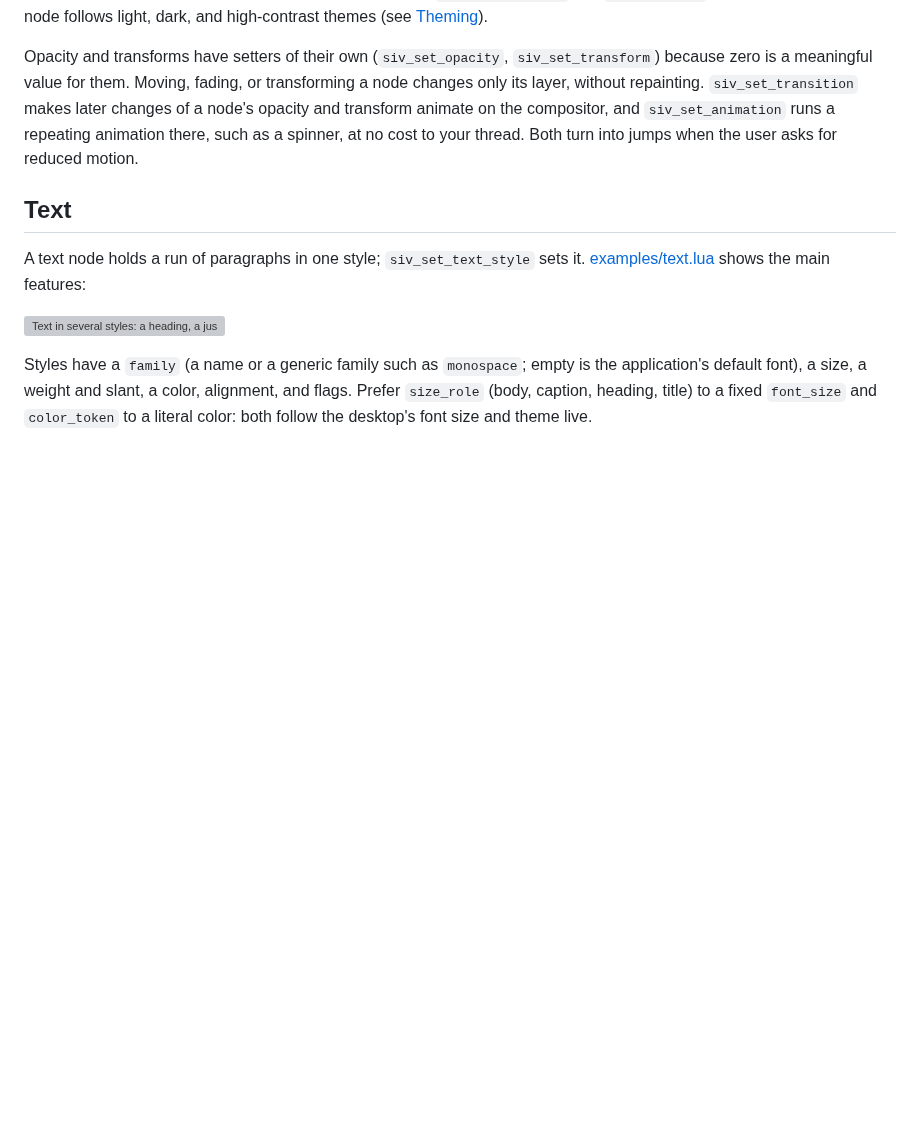
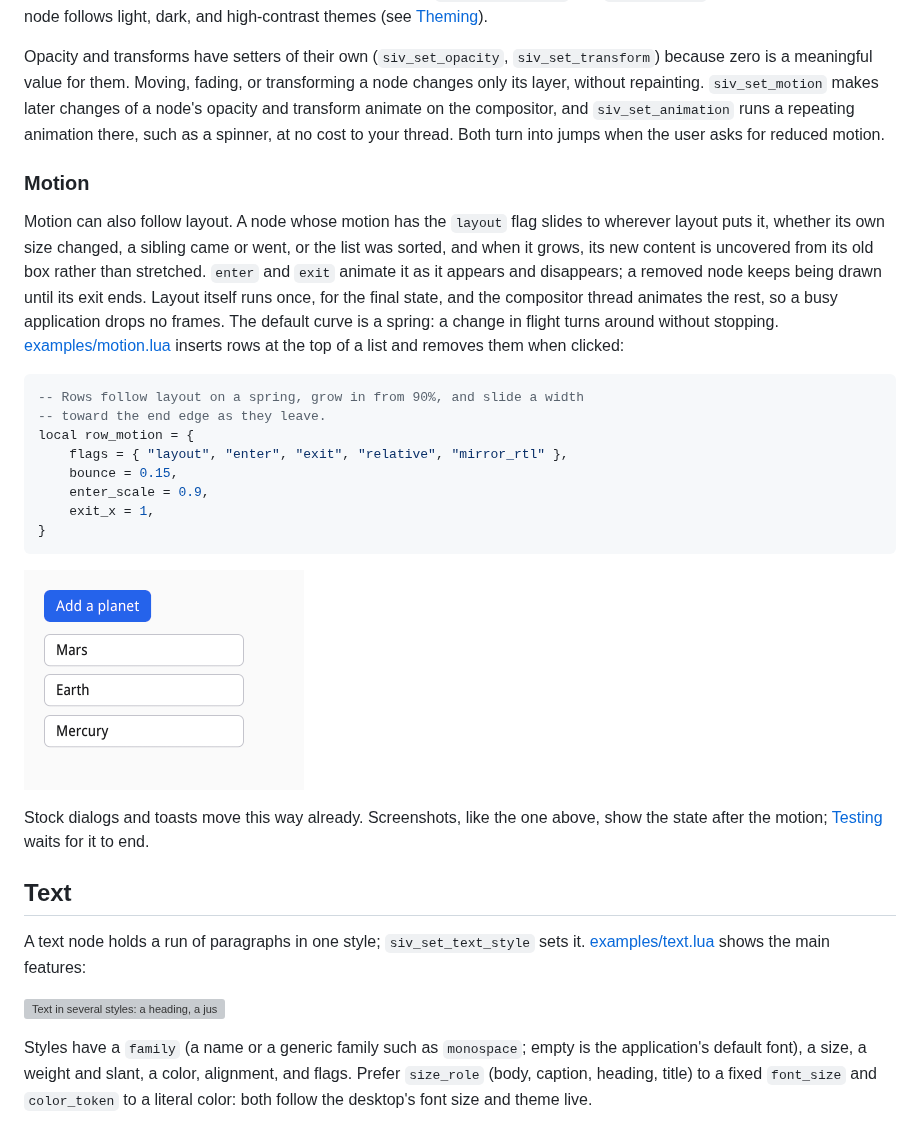
Before and after one commit to rockorager/siv, a Markdown page: docs/guide/03-layout-and-text.md, the part around the change. Rendered like a GitHub page; pictures changed too: docs/guide/images/motion.png (added); blank space fills up the shorter version; grey boxes are pictures that could not be loaded.

Commit message:
guide: show motion that follows layout
The guide mentioned transitions for a node's own opacity and transform
only, so nothing showed how to make a list's rows slide, grow in, and
leave (D38).

Add examples/motion.lua, a list that inserts rows at the top and
removes them when clicked, quote its motion in "Layout and text", and
check it with a screenshot of the settled list. "Testing" now says
that settling waits for motion, including exits.

````diff
--- a/docs/guide/03-layout-and-text.md
+++ b/docs/guide/03-layout-and-text.md
@@ -143,10 +143,41 @@ node follows light, dark, and high-contrast themes (see
 Opacity and transforms have setters of their own (`siv_set_opacity`,
 `siv_set_transform`) because zero is a meaningful value for them. Moving,
 fading, or transforming a node changes only its layer, without repainting.
-`siv_set_transition` makes later changes of a node's opacity and transform
+`siv_set_motion` makes later changes of a node's opacity and transform
 animate on the compositor, and `siv_set_animation` runs a repeating
 animation there, such as a spinner, at no cost to your thread. Both turn
 into jumps when the user asks for reduced motion.
+
+### Motion
+
+Motion can also follow layout. A node whose motion has the `layout` flag
+slides to wherever layout puts it, whether its own size changed, a
+sibling came or went, or the list was sorted, and when it grows, its new
+content is uncovered from its old box rather than stretched. `enter` and
+`exit` animate it as it appears and disappears; a removed node keeps
+being drawn until its exit ends. Layout itself runs once, for the final
+state, and the compositor thread animates the rest, so a busy
+application drops no frames. The default curve is a spring: a change in
+flight turns around without stopping.
+[examples/motion.lua](examples/motion.lua) inserts rows at the top of a
+list and removes them when clicked:
+
+```lua
+-- Rows follow layout on a spring, grow in from 90%, and slide a width
+-- toward the end edge as they leave.
+local row_motion = {
+	flags = { "layout", "enter", "exit", "relative", "mirror_rtl" },
+	bounce = 0.15,
+	enter_scale = 0.9,
+	exit_x = 1,
+}
+```
+
+![A list of three planets under an Add a planet button, after one was added at the top and another removed](images/motion.png)
+
+Stock dialogs and toasts move this way already. Screenshots, like the
+one above, show the state after the motion; [Testing](17-testing.md)
+waits for it to end.
 
 ## Text
 
````
Also changed, not shown: docs/guide/17-testing.md (+4 -4 lines), 2 other files.
